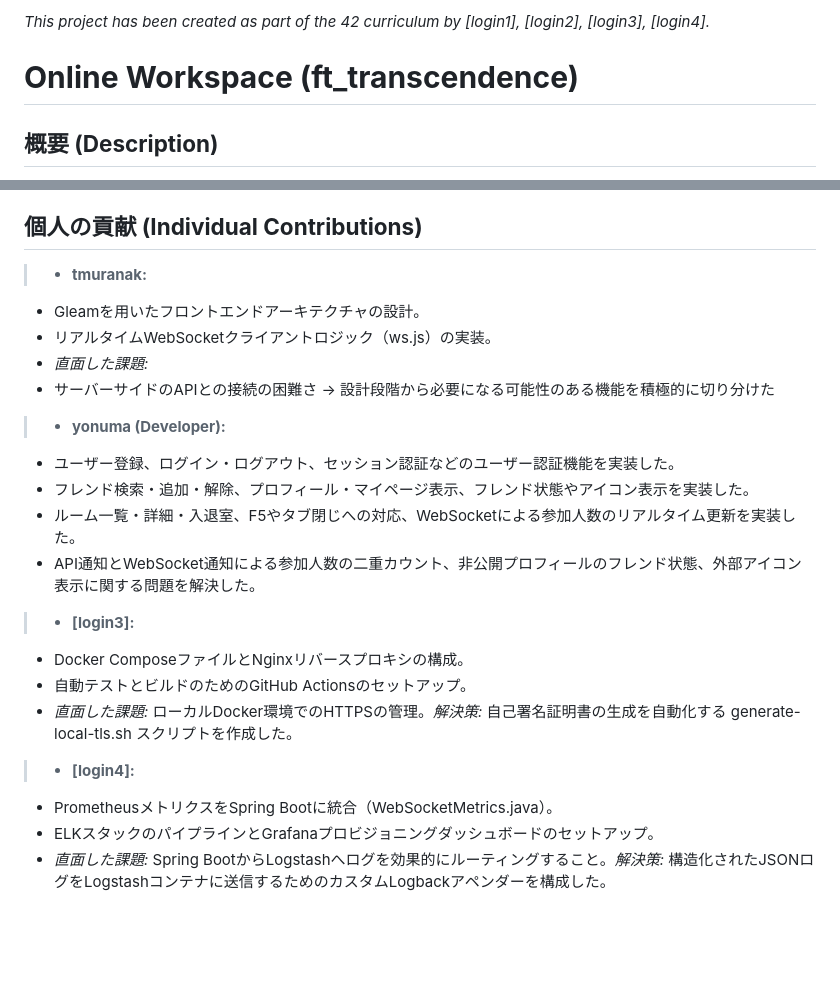
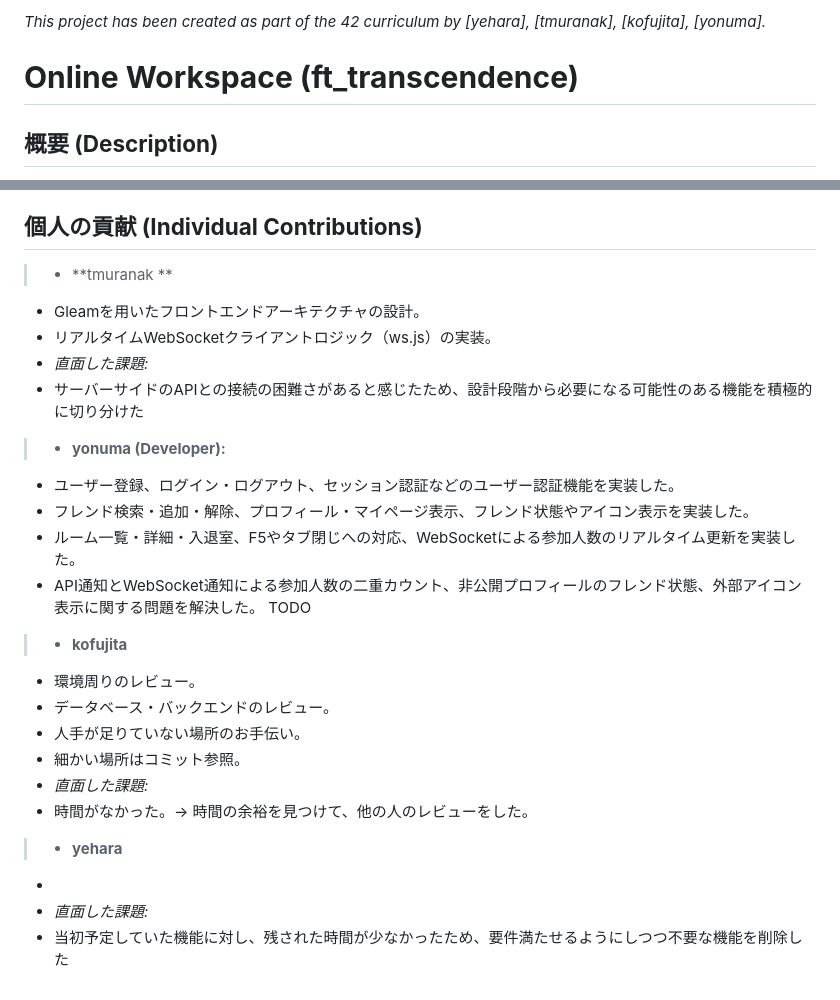
Before and after one commit to yuu-ux/online-workspace, a Markdown page: README.draft.md, 2 parts joined by grey strips. Drawn GitHub-style; blank space fills up the shorter version.

Commit message:
個人の貢献を編集 TODOあり

```diff
--- a/README.draft.md
+++ b/README.draft.md
@@ -1,4 +1,4 @@
-*This project has been created as part of the 42 curriculum by \[login1\], \[login2\], \[login3\], \[login4\].*
+*This project has been created as part of the 42 curriculum by \[yehara\], \[tmuranak\], \[kofujita\], \[yonuma\].*
 
 # **Online Workspace (ft\_transcendence)**
 
@@ -112,22 +112,28 @@ Online Workspaceは、包括的なコラボレーションプラットフォー
 
 ## **個人の貢献 (Individual Contributions)**
 
-> * **tmuranak:**
+> * **tmuranak **
   * Gleamを用いたフロントエンドアーキテクチャの設計。
   * リアルタイムWebSocketクライアントロジック（ws.js）の実装。
   * *直面した課題:*
-  * サーバーサイドのAPIとの接続の困難さ -> 設計段階から必要になる可能性のある機能を積極的に切り分けた
+  * サーバーサイドのAPIとの接続の困難さがあると感じたため、設計段階から必要になる可能性のある機能を積極的に切り分けた
 
 > * **yonuma (Developer):**
   * ユーザー登録、ログイン・ログアウト、セッション認証などのユーザー認証機能を実装した。
   * フレンド検索・追加・解除、プロフィール・マイページ表示、フレンド状態やアイコン表示を実装した。
   * ルーム一覧・詳細・入退室、F5やタブ閉じへの対応、WebSocketによる参加人数のリアルタイム更新を実装した。
   * API通知とWebSocket通知による参加人数の二重カウント、非公開プロフィールのフレンド状態、外部アイコン表示に関する問題を解決した。
-> * **\[login3\]:**
-  * Docker ComposeファイルとNginxリバースプロキシの構成。
-  * 自動テストとビルドのためのGitHub Actionsのセットアップ。
-  * *直面した課題:* ローカルDocker環境でのHTTPSの管理。*解決策:* 自己署名証明書の生成を自動化する generate-local-tls.sh スクリプトを作成した。
-> * **\[login4\]:**
-  * PrometheusメトリクスをSpring Bootに統合（WebSocketMetrics.java）。
-  * ELKスタックのパイプラインとGrafanaプロビジョニングダッシュボードのセットアップ。
-  * *直面した課題:* Spring BootからLogstashへログを効果的にルーティングすること。*解決策:* 構造化されたJSONログをLogstashコンテナに送信するためのカスタムLogbackアペンダーを構成した。
+  TODO
+
+> * **kofujita**
+  * 環境周りのレビュー。
+  * データベース・バックエンドのレビュー。
+  * 人手が足りていない場所のお手伝い。
+  * 細かい場所はコミット参照。
+  * *直面した課題:*
+  * 時間がなかった。-> 時間の余裕を見つけて、他の人のレビューをした。
+
+> * **yehara**
+  *
+  * *直面した課題:*
+  * 当初予定していた機能に対し、残された時間が少なかったため、要件満たせるようにしつつ不要な機能を削除した
```
